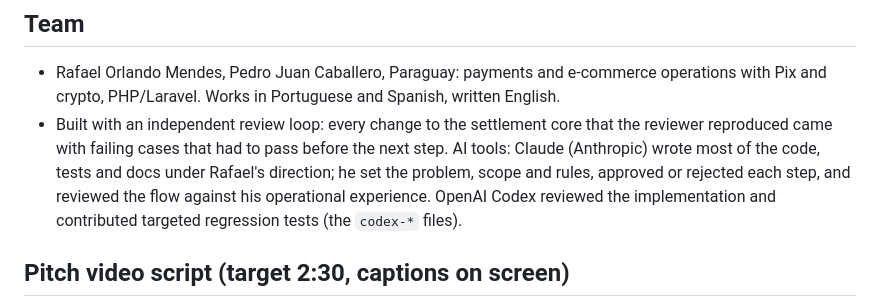
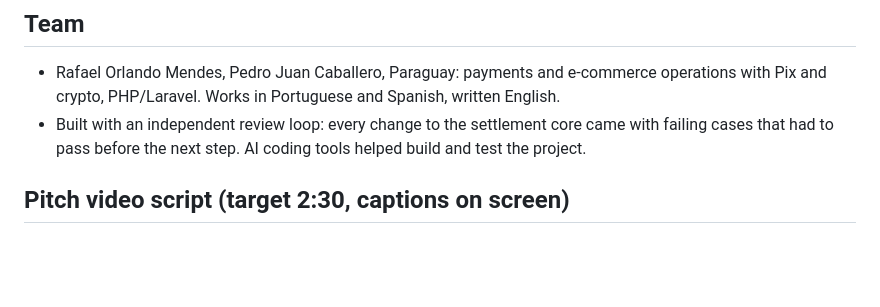
Before and after one commit to rafaorlando3/pixsettle, a Markdown page: docs/submission-kit.md, the part around the change. Drawn GitHub-style; blank space fills up the shorter version.

```diff
--- a/docs/submission-kit.md
+++ b/docs/submission-kit.md
@@ -56,7 +56,7 @@ PixSettle is a reconciliation and exception-handling prototype for merchants who
 ## Team
 
 - Rafael Orlando Mendes, Pedro Juan Caballero, Paraguay: payments and e-commerce operations with Pix and crypto, PHP/Laravel. Works in Portuguese and Spanish, written English.
-- Built with an independent review loop: every change to the settlement core that the reviewer reproduced came with failing cases that had to pass before the next step. AI tools: Claude (Anthropic) wrote most of the code, tests and docs under Rafael's direction; he set the problem, scope and rules, approved or rejected each step, and reviewed the flow against his operational experience. OpenAI Codex reviewed the implementation and contributed targeted regression tests (the `codex-*` files).
+- Built with an independent review loop: every change to the settlement core came with failing cases that had to pass before the next step. AI coding tools helped build and test the project.
 
 ## Pitch video script (target 2:30, captions on screen)
 
```
Also changed, not shown: docs/affiliate-payouts.md (+8 -8 lines), docs/coverage.md (+2 -2 lines).
